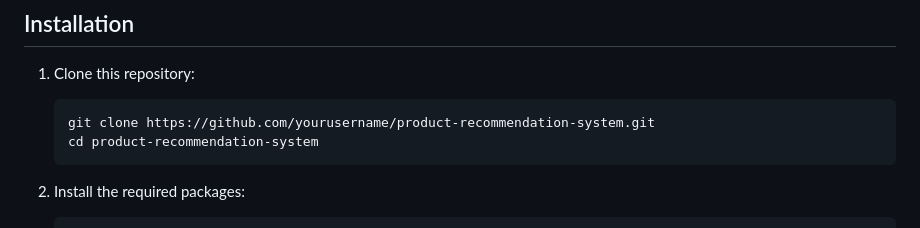
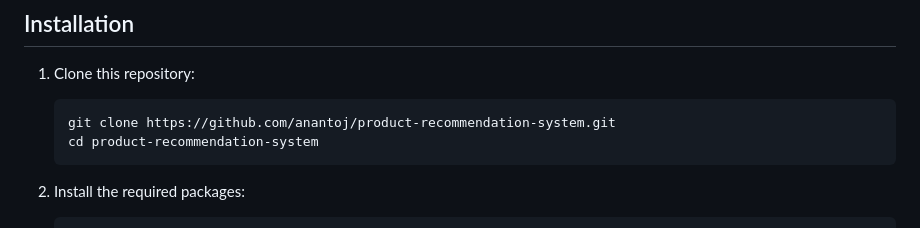
Before and after one commit to anantoj/product-recommendation-system, a Markdown page: README.md, the part around the change. GitHub-like rendering.

````diff
--- a/static/README.md
+++ b/README.md
@@ -14,7 +14,7 @@ This is a product recommendation system built with Python and Flask. It uses a c
 1. Clone this repository:
 
     ```
-    git clone https://github.com/yourusername/product-recommendation-system.git
+    git clone https://github.com/anantoj/product-recommendation-system.git
     cd product-recommendation-system
     ```
 
````
